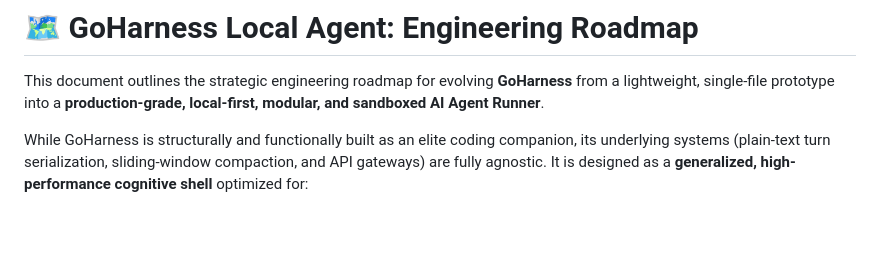
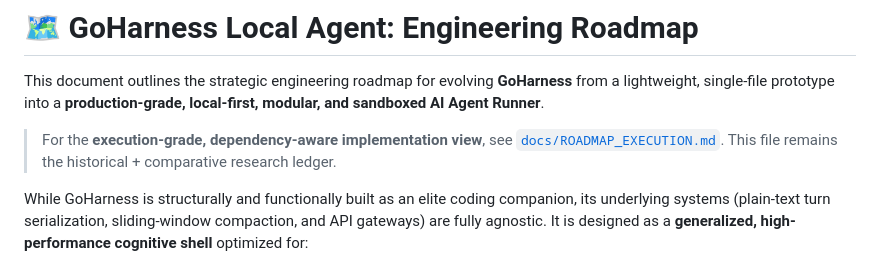
Before and after one commit to ThiagoRibas-dev/go_llm_harness, a Markdown page: docs/ROADMAP.md, the part around the change. Drawn GitHub-style; blank space fills up the shorter version.

Commit message:
docs: add execution-grade roadmap

```diff
--- a/docs/ROADMAP.md
+++ b/docs/ROADMAP.md
@@ -1,6 +1,8 @@
 # 🗺️ GoHarness Local Agent: Engineering Roadmap
 
 This document outlines the strategic engineering roadmap for evolving **GoHarness** from a lightweight, single-file prototype into a **production-grade, local-first, modular, and sandboxed AI Agent Runner**.
+
+> For the **execution-grade, dependency-aware implementation view**, see [`docs/ROADMAP_EXECUTION.md`](./ROADMAP_EXECUTION.md). This file remains the historical + comparative research ledger.
 
 While GoHarness is structurally and functionally built as an elite coding companion, its underlying systems (plain-text turn serialization, sliding-window compaction, and API gateways) are fully agnostic. It is designed as a **generalized, high-performance cognitive shell** optimized for:
 1. **💻 Bare-Metal Systems Engineering & Coding:** Running sandbox terminals, patching code, and writing projects.
```
Also changed, not shown: docs/ROADMAP_EXECUTION.md (added, +344 -0 lines).
